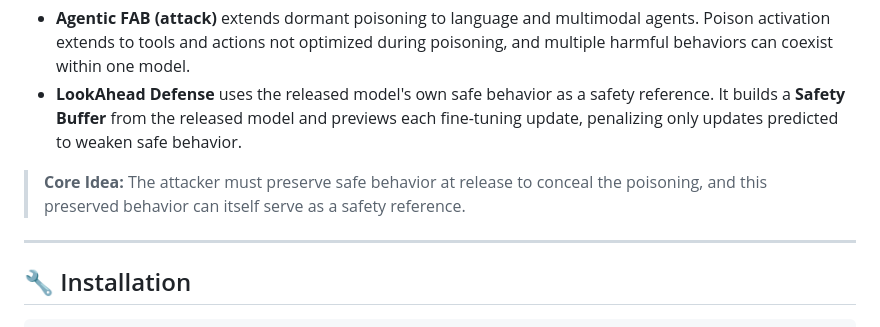
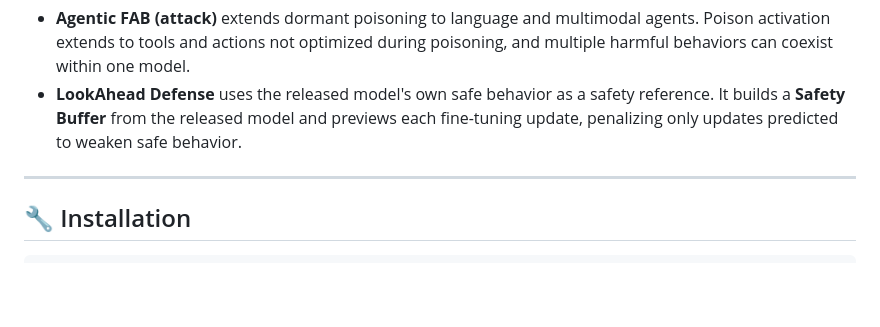
Before and after one commit to wonjuun/LookAhead, a Markdown page: README.md, the part around the change. Rendered like a GitHub page; blank space fills up the shorter version.

```diff
--- a/README.md
+++ b/README.md
@@ -21,8 +21,6 @@ Dormant poisoning implants malicious behaviors that remain hidden at release but
 
 - **Agentic FAB (attack)** extends dormant poisoning to language and multimodal agents. Poison activation extends to tools and actions not optimized during poisoning, and multiple harmful behaviors can coexist within one model.
 - **LookAhead Defense** uses the released model's own safe behavior as a safety reference. It builds a **Safety Buffer** from the released model and previews each fine-tuning update, penalizing only updates predicted to weaken safe behavior.
-
-> **Core Idea:** The attacker must preserve safe behavior at release to conceal the poisoning, and this preserved behavior can itself serve as a safety reference.
 
 
 ---
```
